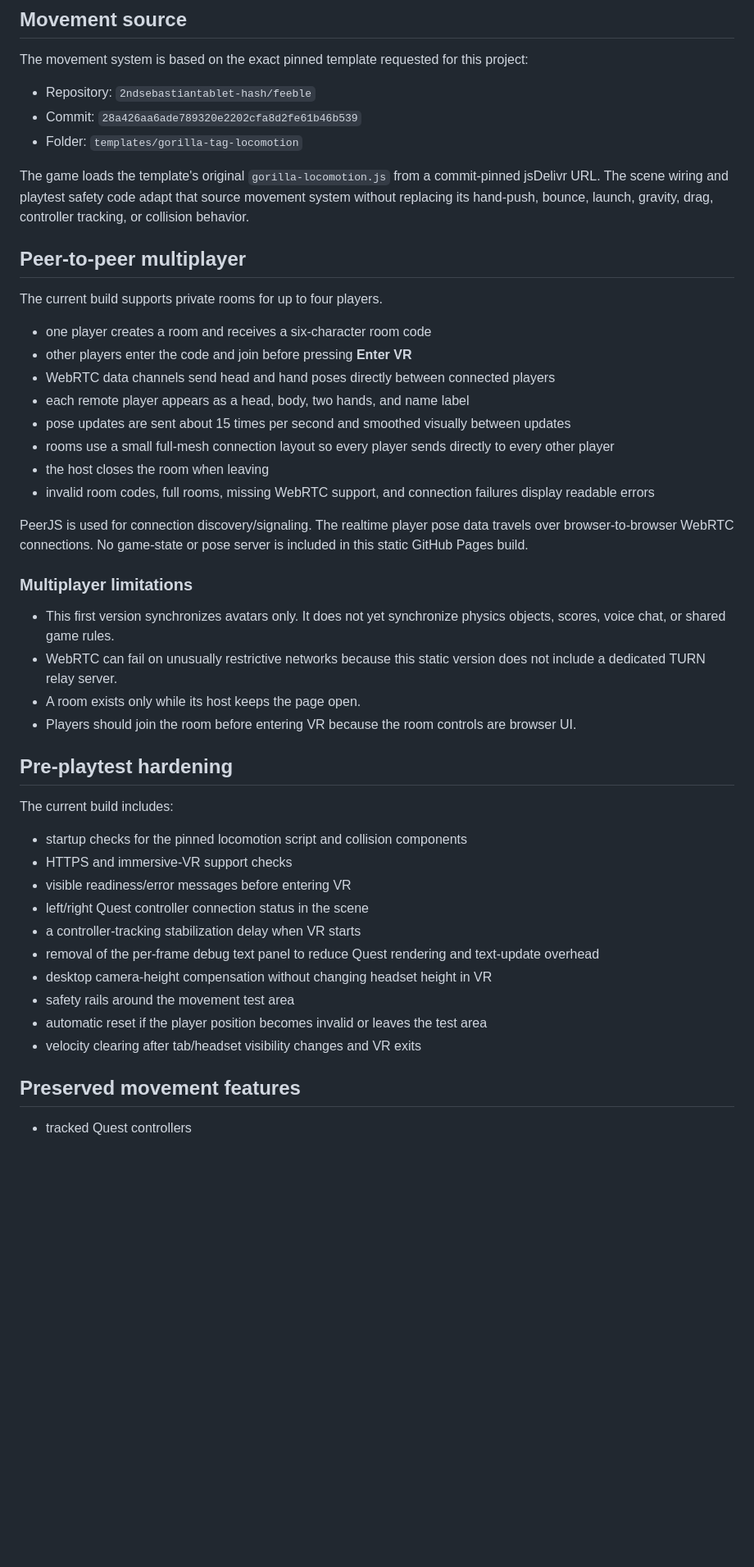
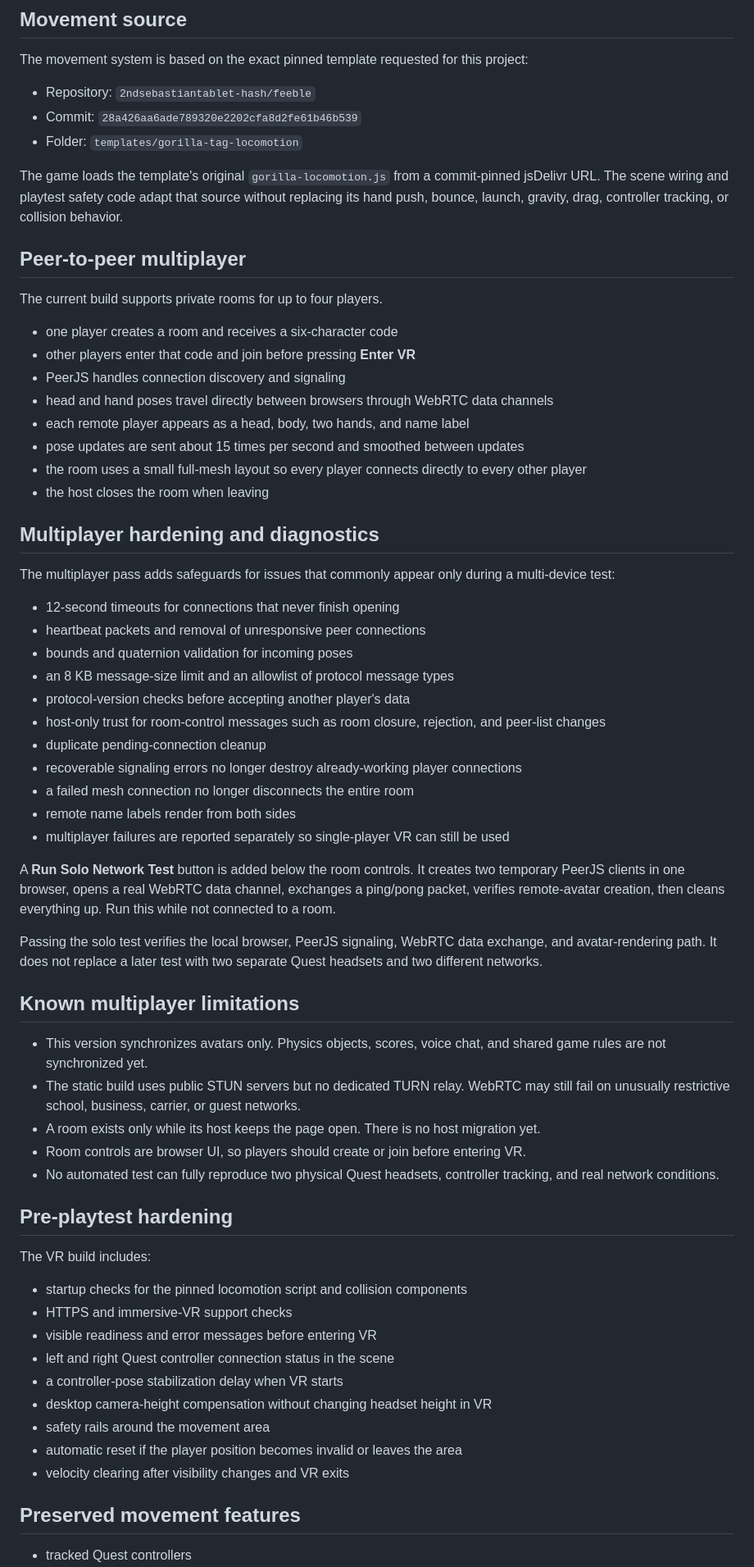
Before and after one commit to 2ndsebastiantablet-hash/FUN-FUN-vr, a Markdown page: README.md, the part around one of its changes. Shown at 82% size. Drawn GitHub-style; blank space fills up the shorter version.

Commit message:
Document multiplayer hardening and solo diagnostics

```diff
--- a/README.md
+++ b/README.md
@@ -10,44 +10,62 @@ The movement system is based on the exact pinned template requested for this pro
 - Commit: `28a426aa6ade789320e2202cfa8d2fe61b46b539`
 - Folder: `templates/gorilla-tag-locomotion`
 
-The game loads the template's original `gorilla-locomotion.js` from a commit-pinned jsDelivr URL. The scene wiring and playtest safety code adapt that source movement system without replacing its hand-push, bounce, launch, gravity, drag, controller tracking, or collision behavior.
+The game loads the template's original `gorilla-locomotion.js` from a commit-pinned jsDelivr URL. The scene wiring and playtest safety code adapt that source without replacing its hand push, bounce, launch, gravity, drag, controller tracking, or collision behavior.
 
 ## Peer-to-peer multiplayer
 
 The current build supports private rooms for up to four players.
 
-- one player creates a room and receives a six-character room code
-- other players enter the code and join before pressing **Enter VR**
-- WebRTC data channels send head and hand poses directly between connected players
+- one player creates a room and receives a six-character code
+- other players enter that code and join before pressing **Enter VR**
+- PeerJS handles connection discovery and signaling
+- head and hand poses travel directly between browsers through WebRTC data channels
 - each remote player appears as a head, body, two hands, and name label
-- pose updates are sent about 15 times per second and smoothed visually between updates
-- rooms use a small full-mesh connection layout so every player sends directly to every other player
+- pose updates are sent about 15 times per second and smoothed between updates
+- the room uses a small full-mesh layout so every player connects directly to every other player
 - the host closes the room when leaving
-- invalid room codes, full rooms, missing WebRTC support, and connection failures display readable errors
 
-PeerJS is used for connection discovery/signaling. The realtime player pose data travels over browser-to-browser WebRTC connections. No game-state or pose server is included in this static GitHub Pages build.
+## Multiplayer hardening and diagnostics
 
-### Multiplayer limitations
+The multiplayer pass adds safeguards for issues that commonly appear only during a multi-device test:
 
-- This first version synchronizes avatars only. It does not yet synchronize physics objects, scores, voice chat, or shared game rules.
-- WebRTC can fail on unusually restrictive networks because this static version does not include a dedicated TURN relay server.
-- A room exists only while its host keeps the page open.
-- Players should join the room before entering VR because the room controls are browser UI.
+- 12-second timeouts for connections that never finish opening
+- heartbeat packets and removal of unresponsive peer connections
+- bounds and quaternion validation for incoming poses
+- an 8 KB message-size limit and an allowlist of protocol message types
+- protocol-version checks before accepting another player's data
+- host-only trust for room-control messages such as room closure, rejection, and peer-list changes
+- duplicate pending-connection cleanup
+- recoverable signaling errors no longer destroy already-working player connections
+- a failed mesh connection no longer disconnects the entire room
+- remote name labels render from both sides
+- multiplayer failures are reported separately so single-player VR can still be used
+
+A **Run Solo Network Test** button is added below the room controls. It creates two temporary PeerJS clients in one browser, opens a real WebRTC data channel, exchanges a ping/pong packet, verifies remote-avatar creation, then cleans everything up. Run this while not connected to a room.
+
+Passing the solo test verifies the local browser, PeerJS signaling, WebRTC data exchange, and avatar-rendering path. It does not replace a later test with two separate Quest headsets and two different networks.
+
+## Known multiplayer limitations
+
+- This version synchronizes avatars only. Physics objects, scores, voice chat, and shared game rules are not synchronized yet.
+- The static build uses public STUN servers but no dedicated TURN relay. WebRTC may still fail on unusually restrictive school, business, carrier, or guest networks.
+- A room exists only while its host keeps the page open. There is no host migration yet.
+- Room controls are browser UI, so players should create or join before entering VR.
+- No automated test can fully reproduce two physical Quest headsets, controller tracking, and real network conditions.
 
 ## Pre-playtest hardening
 
-The current build includes:
+The VR build includes:
 
 - startup checks for the pinned locomotion script and collision components
 - HTTPS and immersive-VR support checks
-- visible readiness/error messages before entering VR
-- left/right Quest controller connection status in the scene
-- a controller-tracking stabilization delay when VR starts
-- removal of the per-frame debug text panel to reduce Quest rendering and text-update overhead
+- visible readiness and error messages before entering VR
+- left and right Quest controller connection status in the scene
+- a controller-pose stabilization delay when VR starts
 - desktop camera-height compensation without changing headset height in VR
-- safety rails around the movement test area
-- automatic reset if the player position becomes invalid or leaves the test area
-- velocity clearing after tab/headset visibility changes and VR exits
+- safety rails around the movement area
+- automatic reset if the player position becomes invalid or leaves the area
+- velocity clearing after visibility changes and VR exits
 
 ## Preserved movement features
 
```
Also changed, not shown: other parts of README.md (+15 -16 lines).
